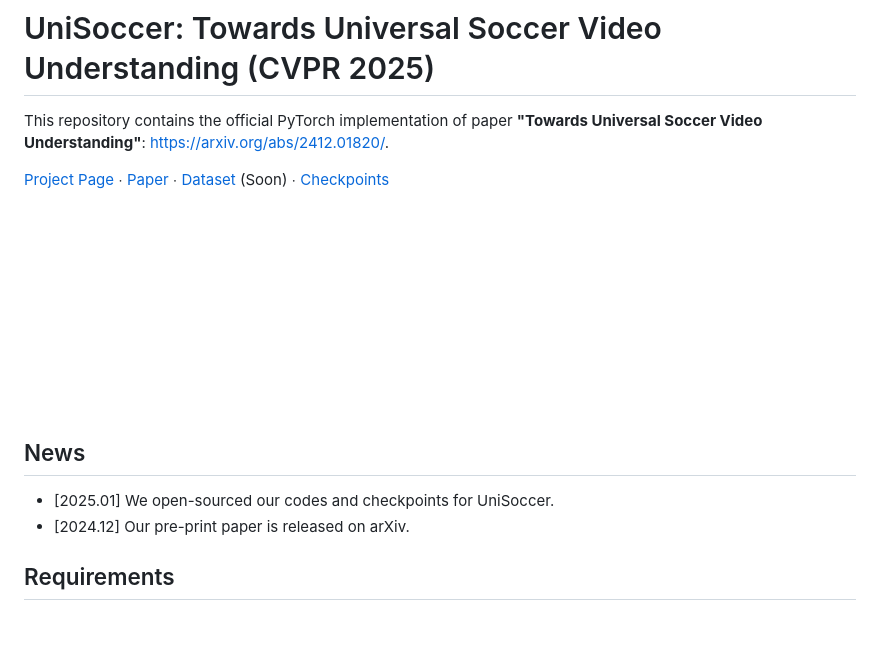
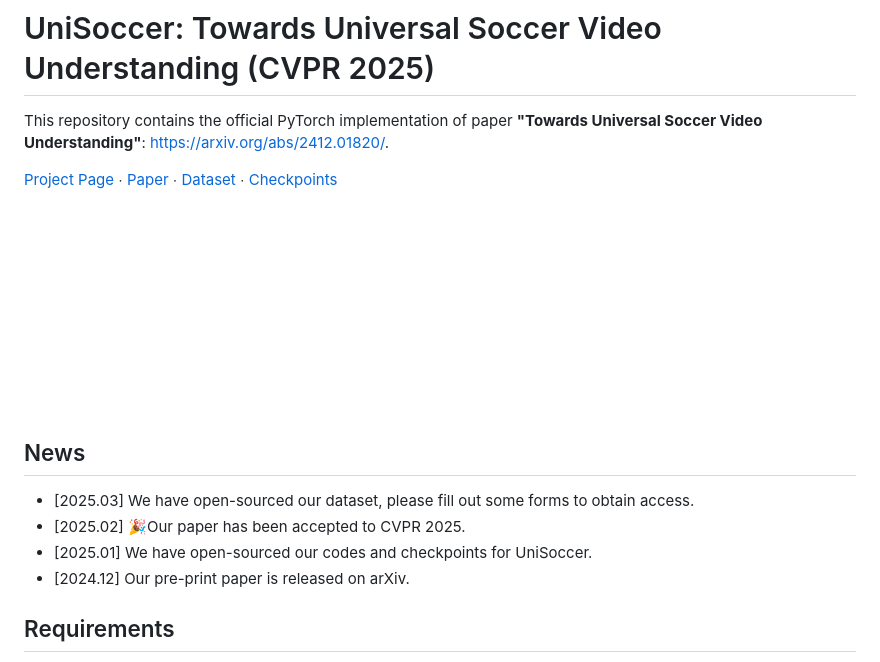
Before and after one commit to jyrao/UniSoccer, a Markdown page: README.md, the part around one of its changes. GitHub-like rendering; blank space fills up the shorter version.

```diff
--- a/README.md
+++ b/README.md
@@ -1,14 +1,16 @@
 # UniSoccer: Towards Universal Soccer Video Understanding (CVPR 2025)
 This repository contains the official PyTorch implementation of paper **"Towards Universal Soccer Video Understanding"**: https://arxiv.org/abs/2412.01820/.
 
-[Project Page](https://jyrao.github.io/UniSoccer/)  $\cdot$ [Paper](https://arxiv.org/abs/2412.01820/) $\cdot$ [Dataset](https://huggingface.co/datasets/Homie0609/SoccerReplay-1988) (Soon) $\cdot$ [Checkpoints](https://huggingface.co/Homie0609/UniSoccer)
+[Project Page](https://jyrao.github.io/UniSoccer/)  $\cdot$ [Paper](https://arxiv.org/abs/2412.01820/) $\cdot$ [Dataset](https://huggingface.co/datasets/Homie0609/SoccerReplay-1988) $\cdot$ [Checkpoints](https://huggingface.co/Homie0609/UniSoccer)
 
 <div align="center">
    <img src="./teaser.gif">
 </div>
 
 ## News
-- [2025.01] We open-sourced our codes and checkpoints for UniSoccer.
+- [2025.03] We have open-sourced our dataset, please fill out some forms to obtain access.
+- [2025.02] 🎉Our paper has been accepted to CVPR 2025.
+- [2025.01] We have open-sourced our codes and checkpoints for UniSoccer.
 - [2024.12] Our pre-print paper is released on arXiv.
 
 ## Requirements
```
Also changed, not shown: other parts of README.md (+1 -1 lines).
